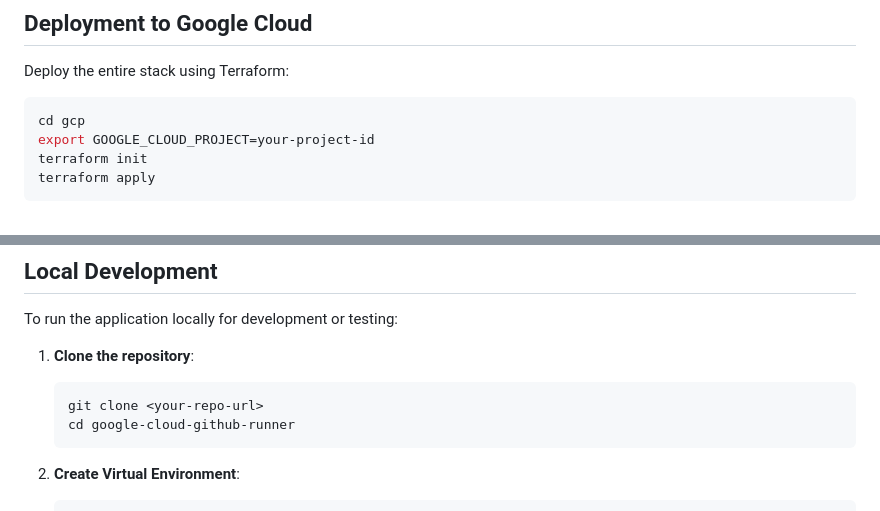
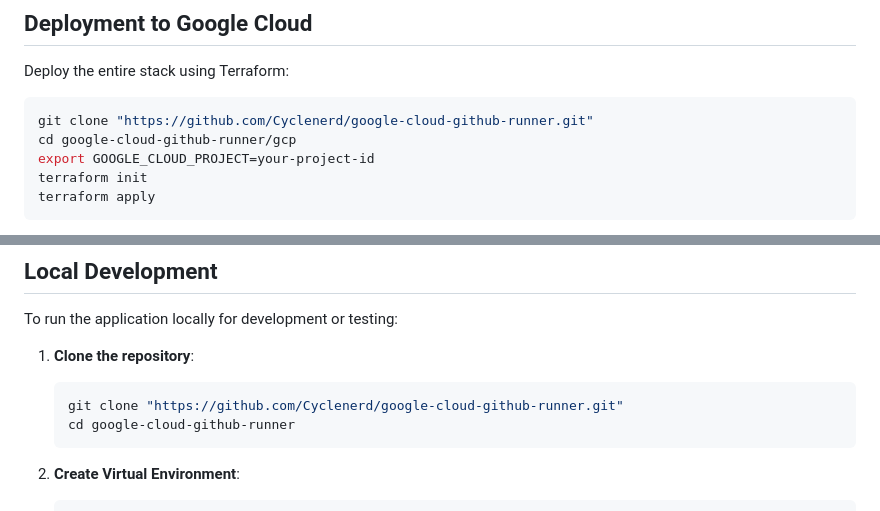
Before and after one commit to Cyclenerd/google-cloud-github-runner, a Markdown page: README.md, 2 parts joined by grey strips. Drawn GitHub-style.

Commit message:
clone repo url

````diff
--- a/README.md
+++ b/README.md
@@ -95,7 +95,8 @@ You can estimate costs using the [Google Cloud Pricing Calculator](https://cloud
 Deploy the entire stack using Terraform:
 
 ```bash
-cd gcp
+git clone "https://github.com/Cyclenerd/google-cloud-github-runner.git"
+cd google-cloud-github-runner/gcp
 export GOOGLE_CLOUD_PROJECT=your-project-id
 terraform init
 terraform apply
@@ -222,7 +223,7 @@ To run the application locally for development or testing:
 
 1.  **Clone the repository**:
     ```bash
-    git clone <your-repo-url>
+    git clone "https://github.com/Cyclenerd/google-cloud-github-runner.git"
     cd google-cloud-github-runner
     ```
 
````
